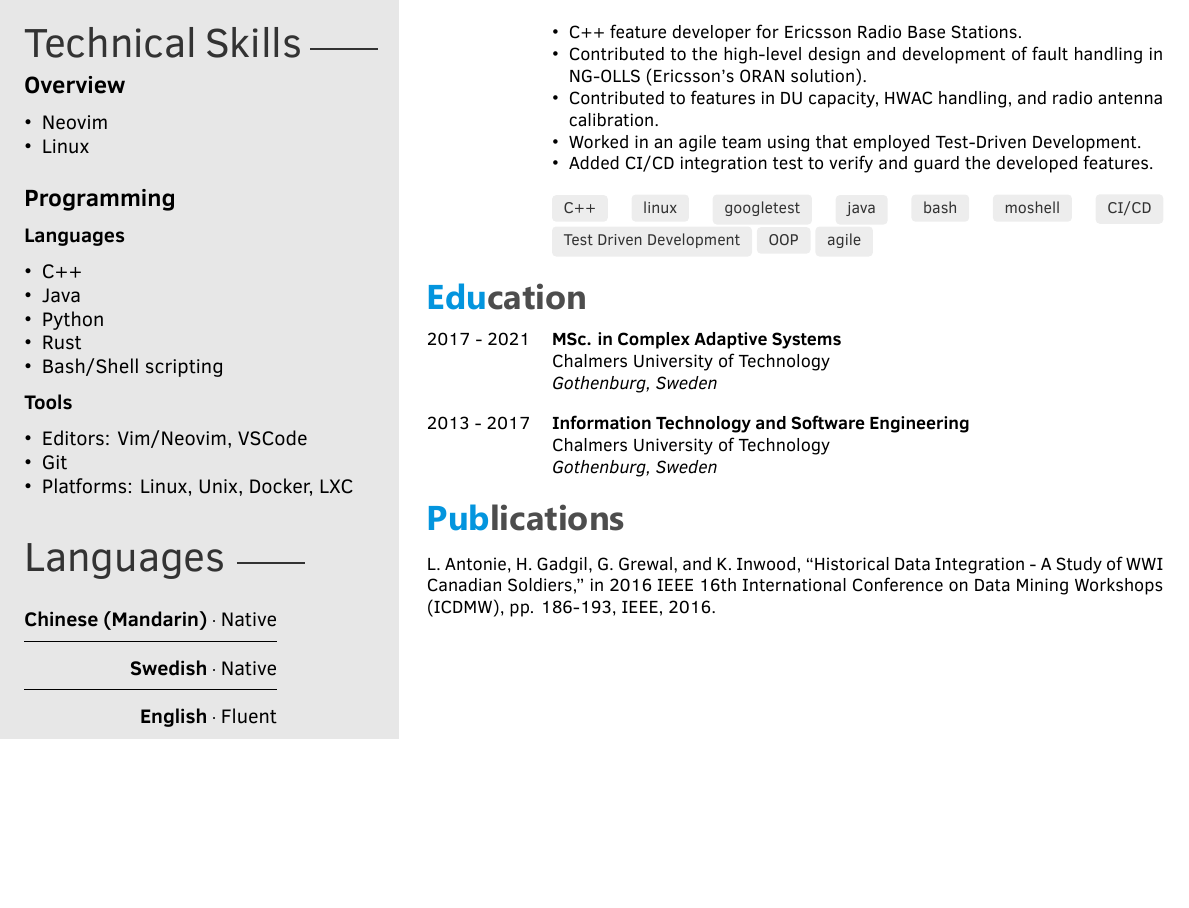
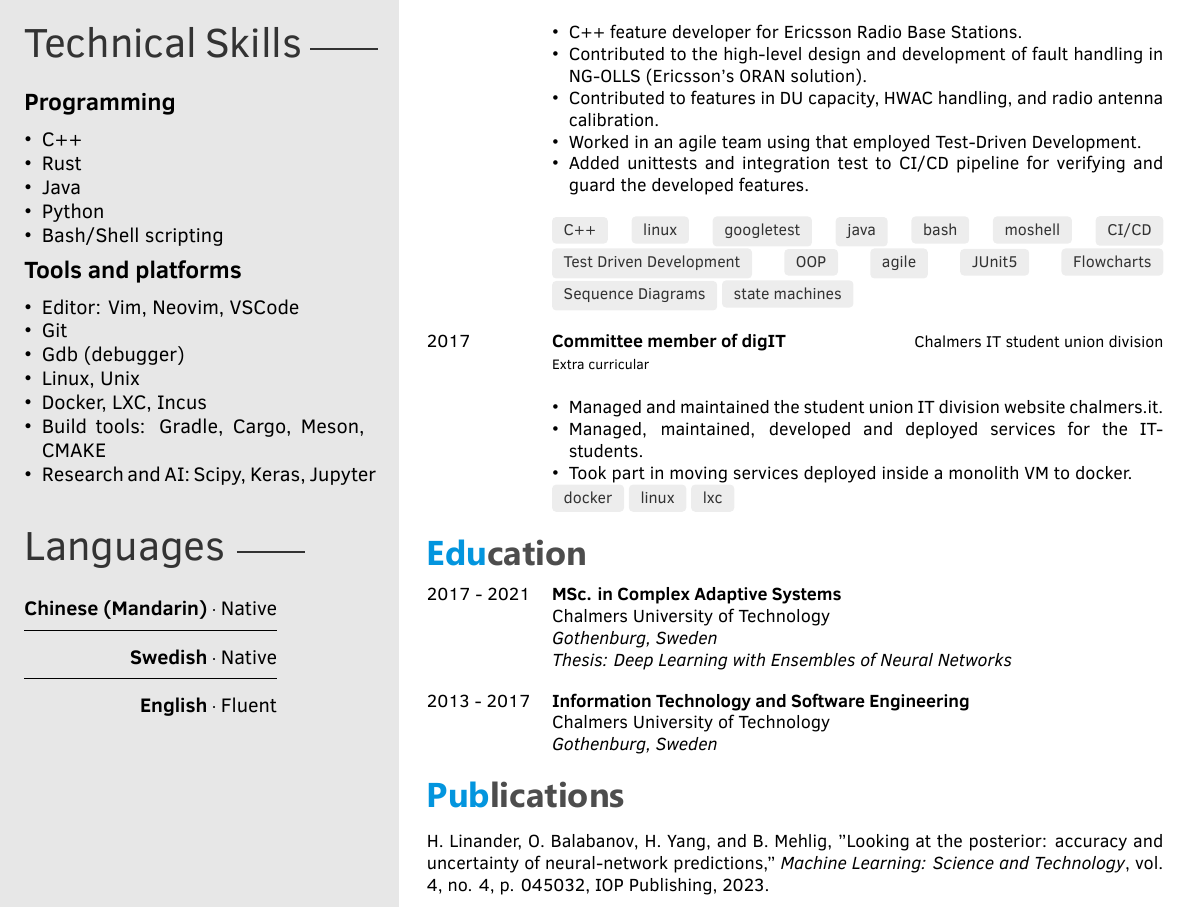
Before and after one commit to Xiaoming94/latexCVs, a LaTeX CV (EngineerCV/main.tex, which reads EngineerCV/twentysecondcv.cls): part of the page, cut so that both start at the same text, the shorter picture padded with empty space. Compiled offline with XeLaTeX.

Commit message:
Finished up first version of CV - missing my face

```diff
--- a/EngineerCV/main.tex
+++ b/EngineerCV/main.tex
@@ -24,34 +25,54 @@
     \begin{itemize}
-        \item Neovim
-        \item Linux
+        \item C++
+        \item Rust
+        \item Java
+        \item Python
+        \item Bash/Shell scripting
+    \end{itemize}
+    { \large \textbf{Tools and platforms}}
+    \begin{itemize}
+        \item Editor: Vim, Neovim, VSCode
+        \item Git
+        \item Gdb (debugger)
+        \item Linux, Unix
+        \item Docker, LXC, Incus
+        \item Build tools: Gradle, Cargo, Meson, CMAKE
+        \item Research and AI: Scipy, Keras, Jupyter
     \end{itemize}
 }
 
 \education{
 \begin{twenty}
-    \educationitem{2017 - 2021}{\textbf{MSc. in Complex Adaptive Systems} \\ Chalmers University of Technology \\ \textit{Gothenburg, Sweden}}\\
-    \educationitem{2013 - 2017}{\textbf{Information Technology and Software Engineering} \\ Chalmers University of Technology \\ \textit{Gothenburg, Sweden}}
+    \educationitem{2017 - 2021}{\textbf{MSc. in Complex Adaptive Systems} \\
+            Chalmers University of Technology \\
+            \textit{Gothenburg, Sweden} \\
+        \textit{Thesis: Deep Learning with Ensembles of Neural Networks}}\\
+    \educationitem{2013 - 2017}{\textbf{Information Technology and Software Engineering} \\
+            Chalmers University of Technology \\
+            \textit{Gothenburg, Sweden}}
 \end{twenty}
 }
 
 % Programming skill bars
 %\programming{{C $\textbullet$ C++  $\textbullet$ R / 3}, {JavaScript $\textbullet$ SQL $\textbullet$ \large \LaTeX / 3.5}, {Scala $\textbullet$ Java $\textbullet$ Python / 5}}
-\renewcommand{\programming}{
-    \textbf{Languages}
-    \begin{itemize}
-        \item C++
-        \item Java
-        \item Python
-        \item Rust
-        \item Bash/Shell scripting
-    \end{itemize}
-    \textbf{Tools}
-    \begin{itemize}
-        \item Editors: Vim/Neovim, VSCode
-        \item Git
-        \item Platforms: Linux, Unix, Docker, LXC
-    \end{itemize}
-}
+%\renewcommand{\programming}{
+%    \textbf{Languages}
+%    \begin{itemize}
+%        \item C++
+%        \item Java
+%        \item Python
+%        \item Rust
+%        \item Bash/Shell scripting
+%    \end{itemize}
+%    \textbf{Tools}
+%    \begin{itemize}
+%        \item Editors: Vim/Neovim, VSCode
+%        \item Git
+%        \item Platforms: Linux, Unix, Docker, LXC
+%        \item Research and AI: Scipy, Keras, Jupyter
+%        \item asdasdasd
+%    \end{itemize}
+%}
 
 % Languages
 \languages{
@@ -131,10 +152,26 @@ He is always up for sharing his knowledge with his fellow colleagues to help the
                 \item Contributed to the high-level design and development of fault handling in NG-OLLS (Ericsson's ORAN solution).
                 \item Contributed to features in DU capacity, HWAC handling, and radio antenna calibration.
                 \item Worked in an agile team using that employed Test-Driven Development.
-                \item Added CI/CD integration test to verify and guard the developed features.\\
+                \item Added unittests and integration test to CI/CD pipeline for verifying and guard the developed features.\\
             \end{itemize}
             \skilltag{C++} \skilltag{linux} \skilltag{googletest} \skilltag{java} \skilltag{bash} \skilltag{moshell} \skilltag{CI/CD}
-            \skilltag{Test Driven Development} \skilltag{OOP} \skilltag{agile}
+            \skilltag{Test Driven Development} \skilltag{OOP} \skilltag{agile} \skilltag{JUnit5} \skilltag{Flowcharts}
+            \skilltag{Sequence Diagrams} \skilltag{state machines}
+        }\\
+
+\twentyitem
+        {2017}
+        {}
+        {Committee member of digIT}
+        {\href{https://digit.chalmers.it}{Chalmers IT student union division}}
+        {\scriptsize Extra curricular}
+        {\small
+                \begin{itemize}
+                        \item Managed and maintained the student union IT division website \href{https://chalmers.it}{chalmers.it}.
+                        \item Managed, maintained, developed and deployed services for the IT-students.
+                        \item Took part in moving services deployed inside a monolith VM to docker.
+                \end{itemize}
+                \skilltag{docker} \skilltag{linux} \skilltag{lxc}
         }
 
 	%\twentyitem{<dates>}{<title>}{<location>}{<description>}
@@ -152,6 +189,9 @@ He is always up for sharing his knowledge with his fellow colleagues to help the
 %----------------------------------------------------------------------------------------
 
 \section{Publications}
-L. Antonie, H. Gadgil, G. Grewal, and K. Inwood, “Historical Data Integration - A Study of WWI Canadian Soldiers,” in 2016 IEEE 16th International Conference on Data Mining Workshops (ICDMW), pp. 186-193, IEEE, 2016. \vspace{2mm}
+H. Linander, O. Balabanov, H. Yang, and B. Mehlig, "Looking at the
+posterior: accuracy and uncertainty of neural-network predictions,"
+\textit{Machine Learning: Science and Technology}, vol. 4, no. 4, p.
+045032, IOP Publishing, 2023.\vspace{2mm}
 
 \end{document}
--- a/EngineerCV/twentysecondcv.cls
+++ b/EngineerCV/twentysecondcv.cls
@@ -286,4 +286,3 @@
     \vspace{3mm}
     \profilesection{Technical Skills}{1.2cm}
 
-    {\large \textbf{Overview}}
```
Also changed, not shown: EngineerCV/main.tex (1 more changed lines), EngineerCV/twentysecondcv.cls (16 more changed lines).
